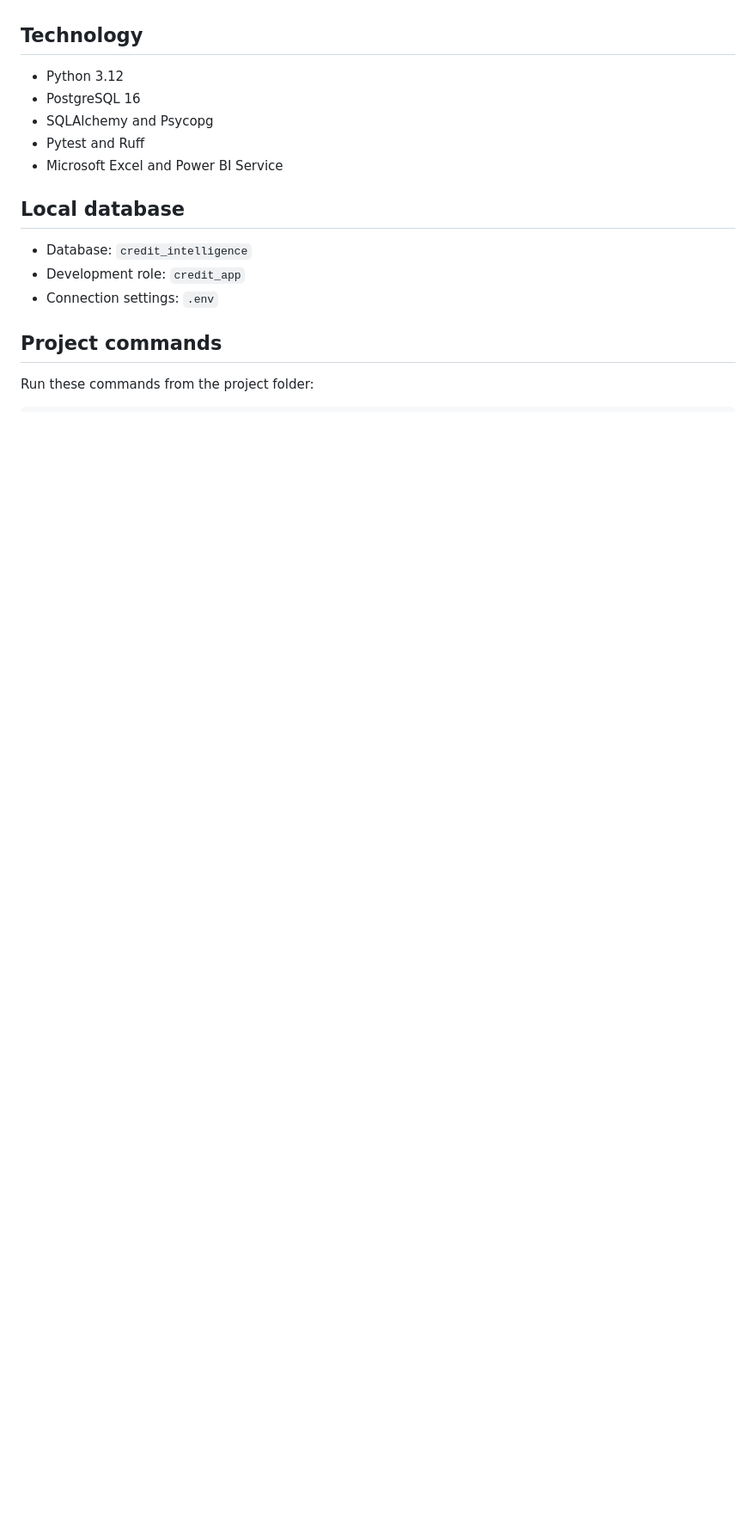
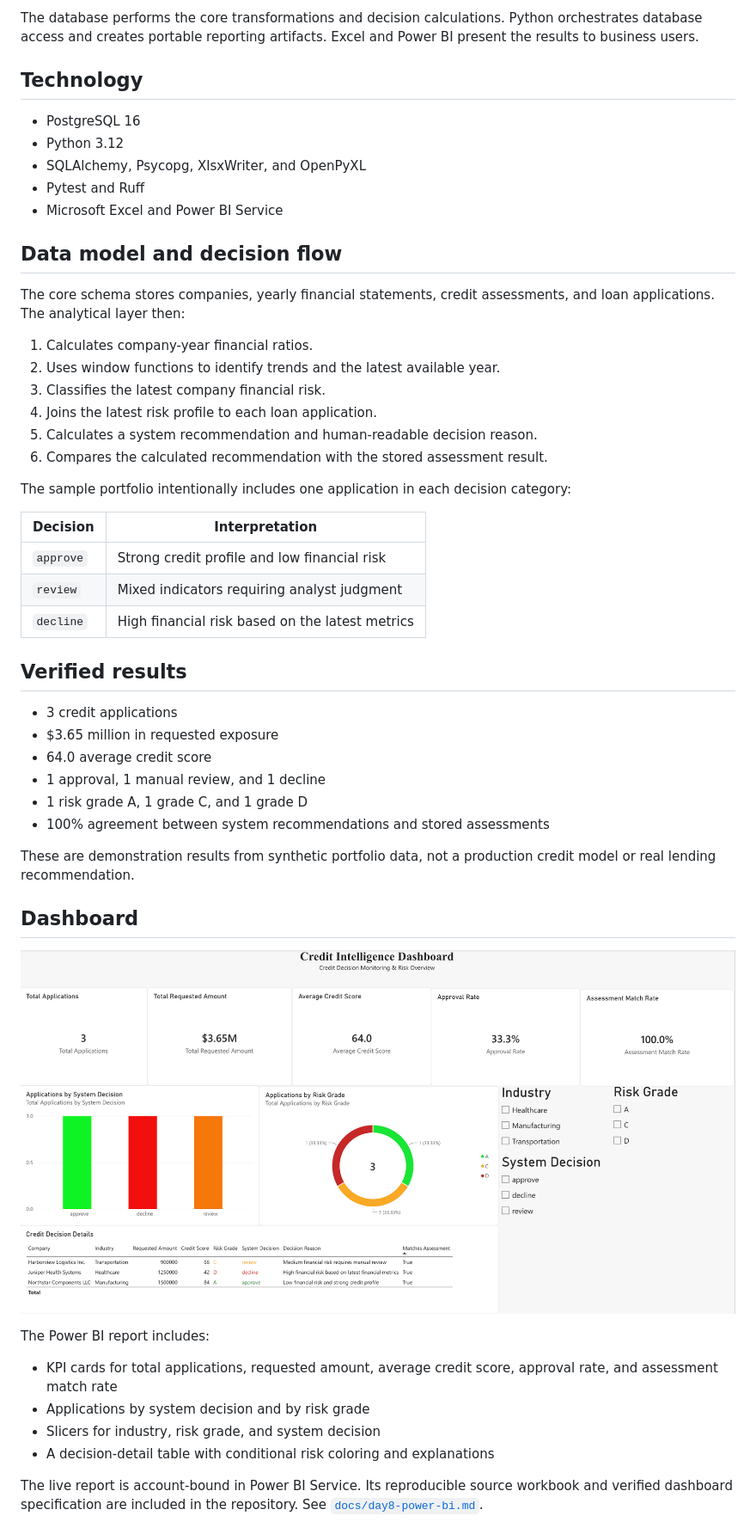
Before and after one commit to Eyck-Qi/credit-intelligence-platform, a Markdown page: README.md, the part around one of its changes. Shown at 86% size. Drawn GitHub-style; pictures changed too: docs/images/power-bi-dashboard.png (added); blank space fills up the shorter version.

Commit message:
Complete Day 10 portfolio documentation

```diff
--- a/README.md
+++ b/README.md
@@ -5,18 +34,53 @@ assessing credit risk, and supporting lending decisions.
+The database performs the core transformations and decision calculations. Python orchestrates database access and creates portable reporting artifacts. Excel and Power BI present the results to business users.
 
 ## Technology
 
+- PostgreSQL 16
 - Python 3.12
-- PostgreSQL 16
-- SQLAlchemy and Psycopg
+- SQLAlchemy, Psycopg, XlsxWriter, and OpenPyXL
 - Pytest and Ruff
 - Microsoft Excel and Power BI Service
 
-## Local database
+## Data model and decision flow
 
-- Database: `credit_intelligence`
-- Development role: `credit_app`
-- Connection settings: `.env`
+The core schema stores companies, yearly financial statements, credit assessments, and loan applications. The analytical layer then:
 
-## Project commands
+1. Calculates company-year financial ratios.
+2. Uses window functions to identify trends and the latest available year.
+3. Classifies the latest company financial risk.
+4. Joins the latest risk profile to each loan application.
+5. Calculates a system recommendation and human-readable decision reason.
+6. Compares the calculated recommendation with the stored assessment result.
 
-Run these commands from the project folder:
+The sample portfolio intentionally includes one application in each decision category:
+
+| Decision | Interpretation |
+| --- | --- |
+| `approve` | Strong credit profile and low financial risk |
+| `review` | Mixed indicators requiring analyst judgment |
+| `decline` | High financial risk based on the latest metrics |
+
+## Verified results
+
+- 3 credit applications
+- $3.65 million in requested exposure
+- 64.0 average credit score
+- 1 approval, 1 manual review, and 1 decline
+- 1 risk grade A, 1 grade C, and 1 grade D
+- 100% agreement between system recommendations and stored assessments
+
+These are demonstration results from synthetic portfolio data, not a production credit model or real lending recommendation.
+
+## Dashboard
+
+![Credit Intelligence Power BI Dashboard](docs/images/power-bi-dashboard.png)
+
+The Power BI report includes:
+
+- KPI cards for total applications, requested amount, average credit score, approval rate, and assessment match rate
+- Applications by system decision and by risk grade
+- Slicers for industry, risk grade, and system decision
+- A decision-detail table with conditional risk coloring and explanations
+
+The live report is account-bound in Power BI Service. Its reproducible source workbook and verified dashboard specification are included in the repository. See [`docs/day8-power-bi.md`](docs/day8-power-bi.md).
+
```
Also changed, not shown: other parts of README.md (+99 -38 lines), docs/day10-portfolio-guide.md (added, +67 -0 lines), docs/day8-power-bi.md (+8 -2 lines), 1 other file.
